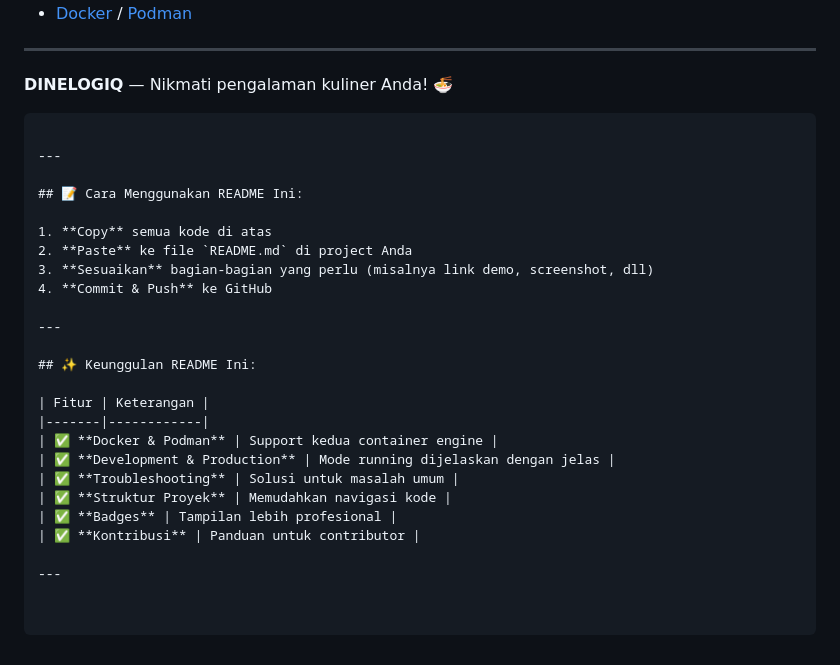
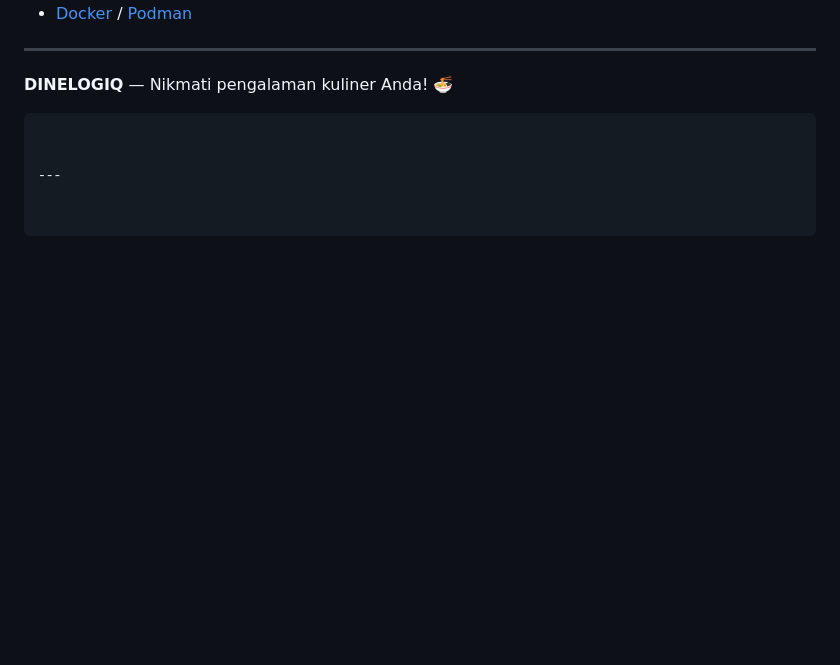
Before and after one commit to Flazened/DINELOGIQ, a Markdown page: README.md, the part around the change. Drawn GitHub-style; blank space fills up the shorter version.

````diff
--- a/README.md
+++ b/README.md
@@ -292,26 +292,5 @@ Dibangun dengan ❤️ menggunakan:
 **DINELOGIQ** — Nikmati pengalaman kuliner Anda! 🍜
 ```
 
----
-
-## 📝 Cara Menggunakan README Ini:
-
-1. **Copy** semua kode di atas
-2. **Paste** ke file `README.md` di project Anda
-3. **Sesuaikan** bagian-bagian yang perlu (misalnya link demo, screenshot, dll)
-4. **Commit & Push** ke GitHub
 
 ---
-
-## ✨ Keunggulan README Ini:
-
-| Fitur | Keterangan |
-|-------|------------|
-| ✅ **Docker & Podman** | Support kedua container engine |
-| ✅ **Development & Production** | Mode running dijelaskan dengan jelas |
-| ✅ **Troubleshooting** | Solusi untuk masalah umum |
-| ✅ **Struktur Proyek** | Memudahkan navigasi kode |
-| ✅ **Badges** | Tampilan lebih profesional |
-| ✅ **Kontribusi** | Panduan untuk contributor |
-
----
````
